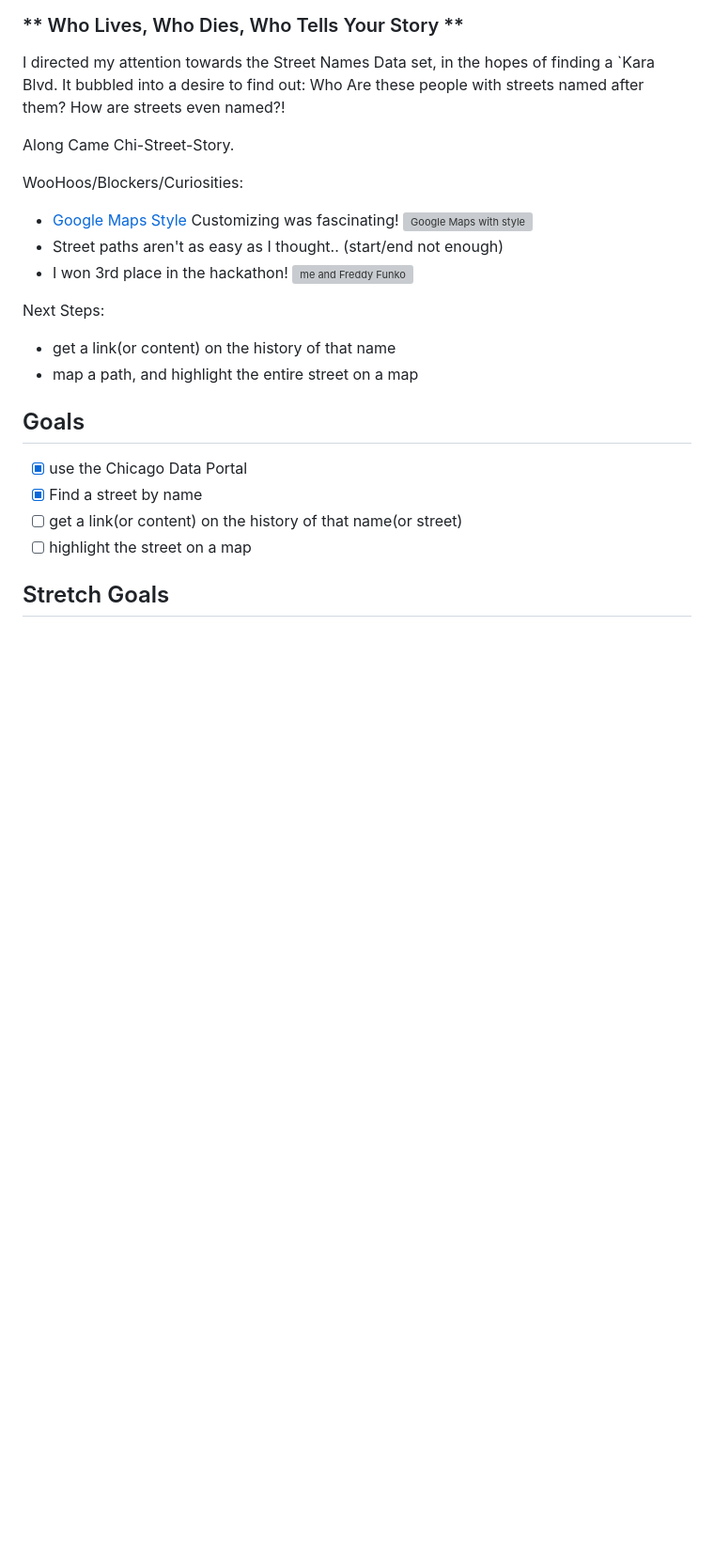
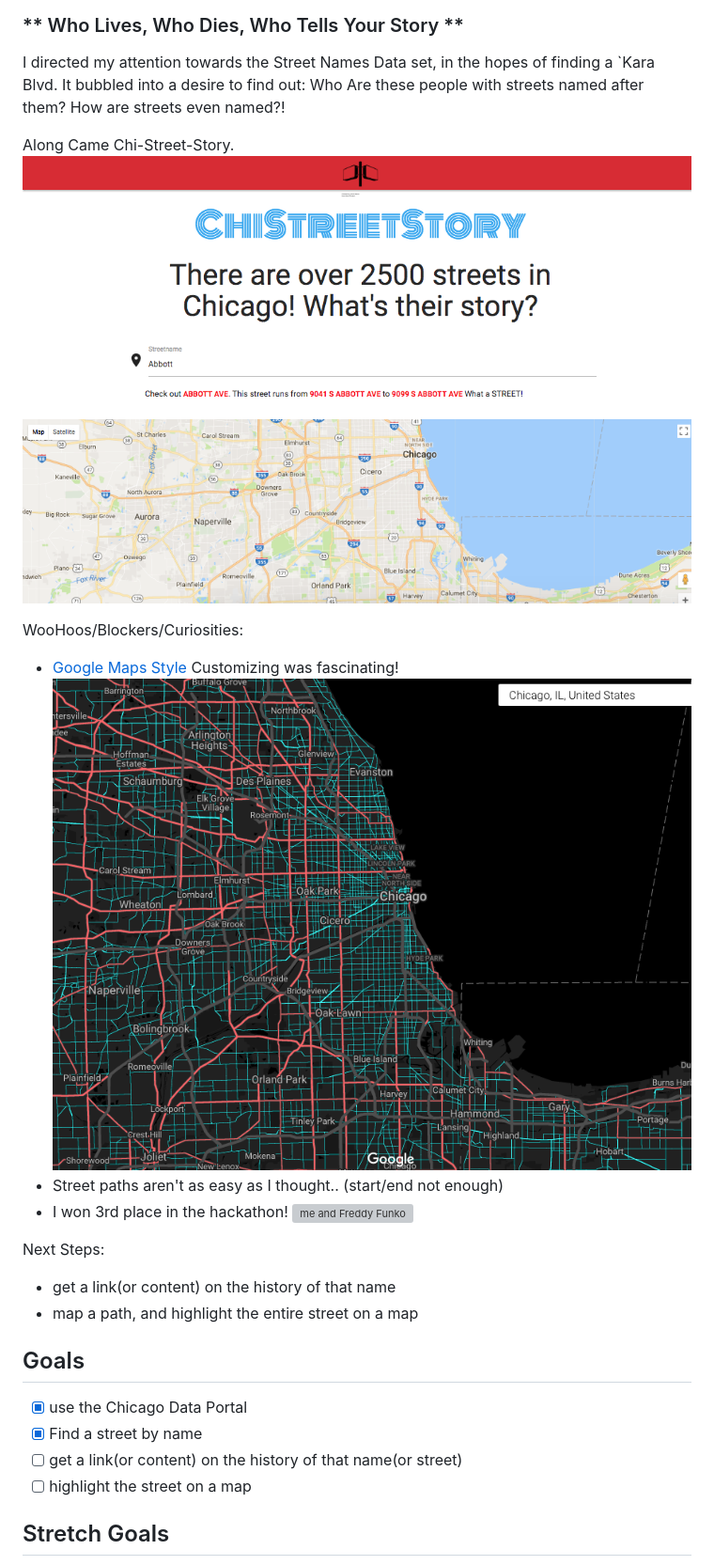
Before and after one commit to KaraAJC/chi-street-story, a Markdown page: readme.md, the part around the change printed below. Shown: that part at 94% size. GitHub-like rendering; pictures changed too: assets/chistreetstory-site.png (added), assets/chistreetstory-stylemap.png (added); blank space fills up the shorter version; grey boxes are pictures that could not be loaded.

```diff
--- a/readme.md
+++ b/readme.md
@@ -11,10 +12,11 @@ It all started out with a lil' list of things I wanna build, and data sets that
 I directed my attention towards the Street Names Data set, in the hopes of finding a `Kara Blvd. It bubbled into a desire to find out: Who Are these people with streets named after them? How are streets even named?!
 
 Along Came Chi-Street-Story.
+![what I ended up with](assets/chistreetstory-site.png)
 
 WooHoos/Blockers/Curiosities:
 - [Google Maps Style](https://mapstyle.withgoogle.com/) Customizing was fascinating!
-![Google Maps with style]()
+![Google Maps with style](assets/chistreetstory-stylemap.png)
 - Street paths aren't as easy as I thought..
   (start/end not enough)
 - I won 3rd place in the hackathon!
```
Also changed, not shown: other parts of readme.md (+2 -1 lines), assets/chistreetstory-header.png (added).
